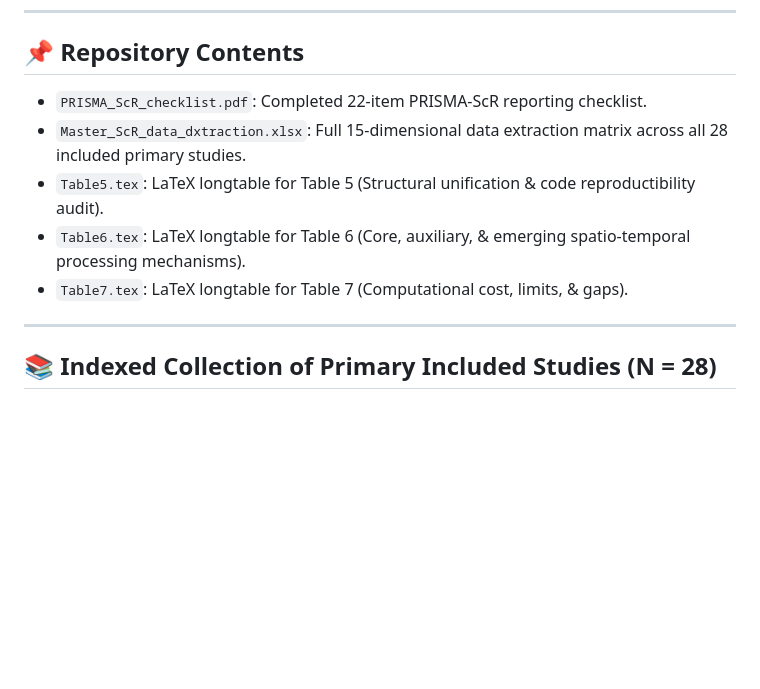
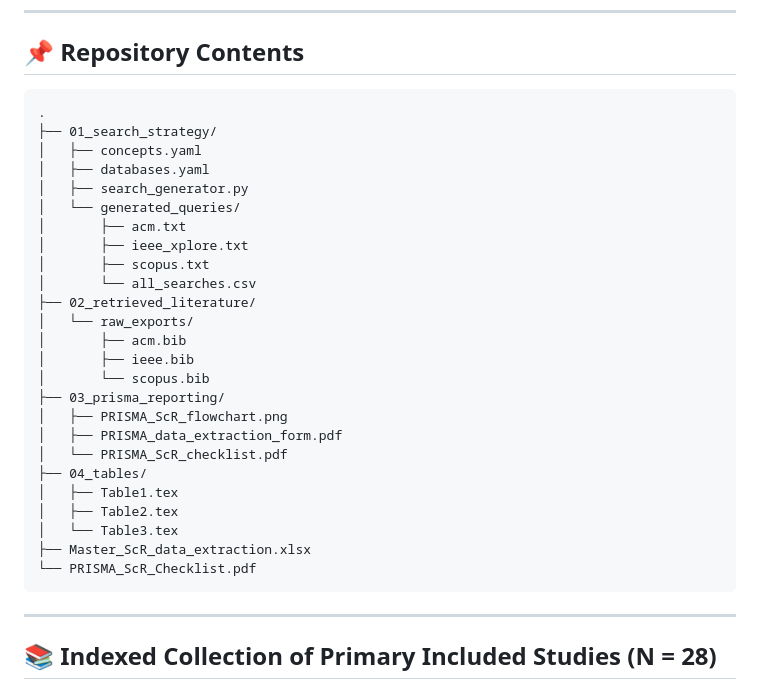
Before and after one commit to baker-ck/Principled-Unified-STGNNs-PRISMA-ScR, a Markdown page: README.md, the part around the change. Rendered like a GitHub page; blank space fills up the shorter version.

````diff
--- a/README.md
+++ b/README.md
@@ -6,12 +6,33 @@ Official open-science repository for the systematic scoping review: **"Principle
 
 ## 📌 Repository Contents
 
-- `PRISMA_ScR_checklist.pdf`: Completed 22-item PRISMA-ScR reporting checklist.
-- `Master_ScR_data_dxtraction.xlsx`: Full 15-dimensional data extraction matrix across all 28 included primary studies.
-- `Table5.tex`: LaTeX longtable for Table 5 (Structural unification & code reproductibility audit).
-- `Table6.tex`: LaTeX longtable for Table 6 (Core, auxiliary, & emerging spatio-temporal processing mechanisms).
-- `Table7.tex`: LaTeX longtable for Table 7 (Computational cost, limits, & gaps).
-
+```text
+.
+├── 01_search_strategy/
+│   ├── concepts.yaml
+│   ├── databases.yaml
+│   ├── search_generator.py
+│   └── generated_queries/
+│       ├── acm.txt
+│       ├── ieee_xplore.txt
+│       ├── scopus.txt
+│       └── all_searches.csv
+├── 02_retrieved_literature/
+│   └── raw_exports/
+│       ├── acm.bib
+│       ├── ieee.bib
+│       └── scopus.bib
+├── 03_prisma_reporting/
+│   ├── PRISMA_ScR_flowchart.png
+│   ├── PRISMA_data_extraction_form.pdf
+│   └── PRISMA_ScR_checklist.pdf
+├── 04_tables/
+│   ├── Table1.tex
+│   ├── Table2.tex
+│   └── Table3.tex
+├── Master_ScR_data_extraction.xlsx
+└── PRISMA_ScR_Checklist.pdf
+```
 ---
 
 ## 📚 Indexed Collection of Primary Included Studies (N = 28)
````
